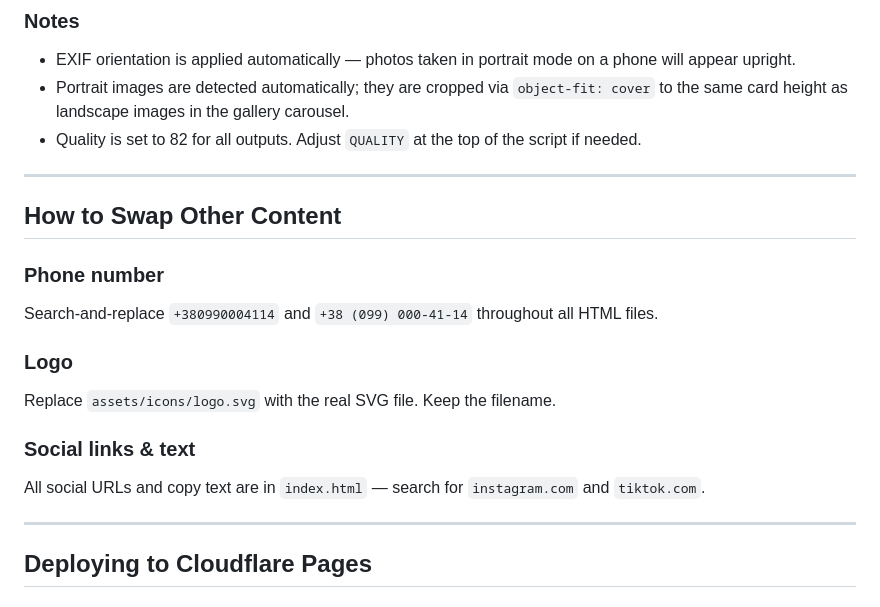
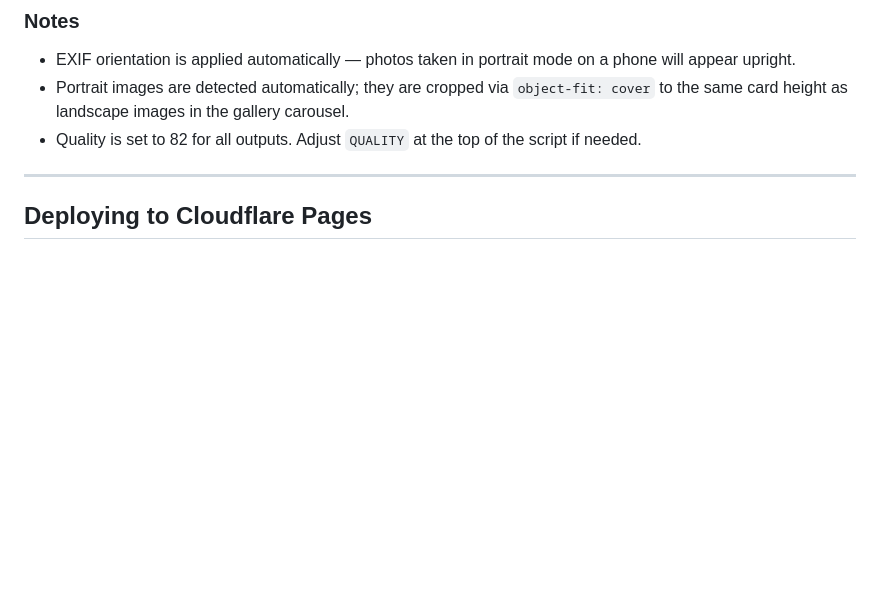
Before and after one commit to evakuatorkrop24/evakuator-kropyvnytskyi, a Markdown page: README.md, the part around the change. Drawn GitHub-style; blank space fills up the shorter version.

Commit message:
Remove content swapping instructions from README
Removed instructions for swapping content like phone number, logo, and social links from the README.

```diff
--- a/README.md
+++ b/README.md
@@ -85,20 +85,6 @@ npm install   # installs sharp along with other dev deps
 - EXIF orientation is applied automatically — photos taken in portrait mode on a phone will appear upright.
 - Portrait images are detected automatically; they are cropped via `object-fit: cover` to the same card height as landscape images in the gallery carousel.
 - Quality is set to 82 for all outputs. Adjust `QUALITY` at the top of the script if needed.
-
----
-
-## How to Swap Other Content
-
-### Phone number
-Search-and-replace `+380990004114` and `+38 (099) 000-41-14` throughout all HTML files.
-
-### Logo
-Replace `assets/icons/logo.svg` with the real SVG file. Keep the filename.
-
-### Social links & text
-All social URLs and copy text are in `index.html` — search for `instagram.com` and
-`tiktok.com`.
 
 ---
 
```
